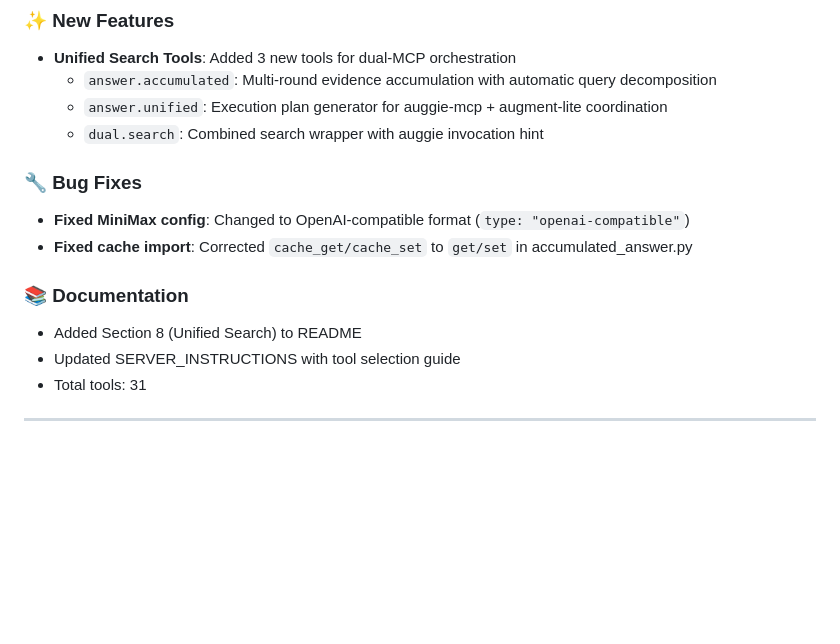
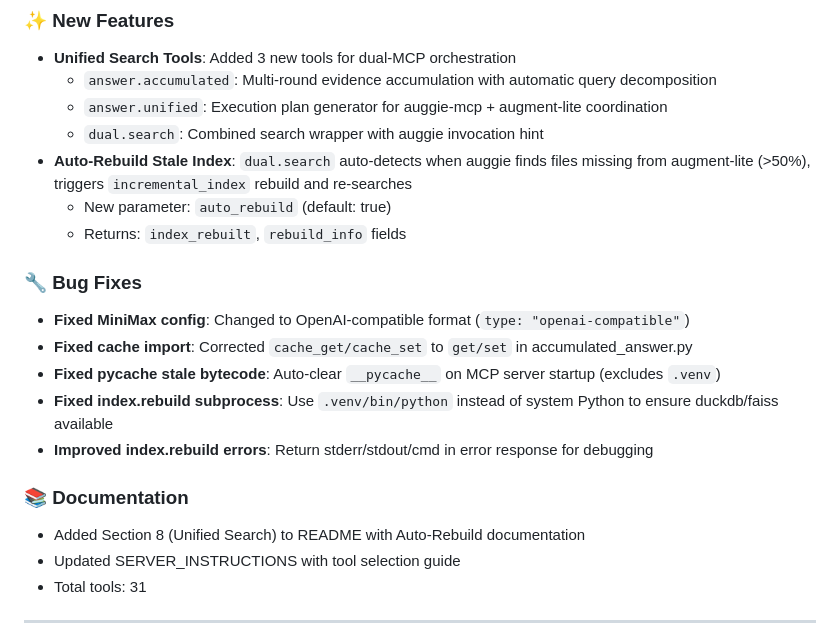
Before and after one commit to zoonderkins/augment-lite-mcp, a Markdown page: CHANGELOG.md, the part around the change. Drawn GitHub-style; blank space fills up the shorter version.

```diff
--- a/CHANGELOG.md
+++ b/CHANGELOG.md
@@ -12,13 +12,19 @@ and this project adheres to [Semantic Versioning](https://semver.org/spec/v2.0.0
   - `answer.accumulated`: Multi-round evidence accumulation with automatic query decomposition
   - `answer.unified`: Execution plan generator for auggie-mcp + augment-lite coordination
   - `dual.search`: Combined search wrapper with auggie invocation hint
+- **Auto-Rebuild Stale Index**: `dual.search` auto-detects when auggie finds files missing from augment-lite (>50%), triggers `incremental_index` rebuild and re-searches
+  - New parameter: `auto_rebuild` (default: true)
+  - Returns: `index_rebuilt`, `rebuild_info` fields
 
 ### 🔧 Bug Fixes
 - **Fixed MiniMax config**: Changed to OpenAI-compatible format (`type: "openai-compatible"`)
 - **Fixed cache import**: Corrected `cache_get/cache_set` to `get/set` in accumulated_answer.py
+- **Fixed __pycache__ stale bytecode**: Auto-clear `__pycache__` on MCP server startup (excludes `.venv`)
+- **Fixed index.rebuild subprocess**: Use `.venv/bin/python` instead of system Python to ensure duckdb/faiss available
+- **Improved index.rebuild errors**: Return stderr/stdout/cmd in error response for debugging
 
 ### 📚 Documentation
-- Added Section 8 (Unified Search) to README
+- Added Section 8 (Unified Search) to README with Auto-Rebuild documentation
 - Updated SERVER_INSTRUCTIONS with tool selection guide
 - Total tools: 31
 
```
Also changed, not shown: README.md (+18 -0 lines).
